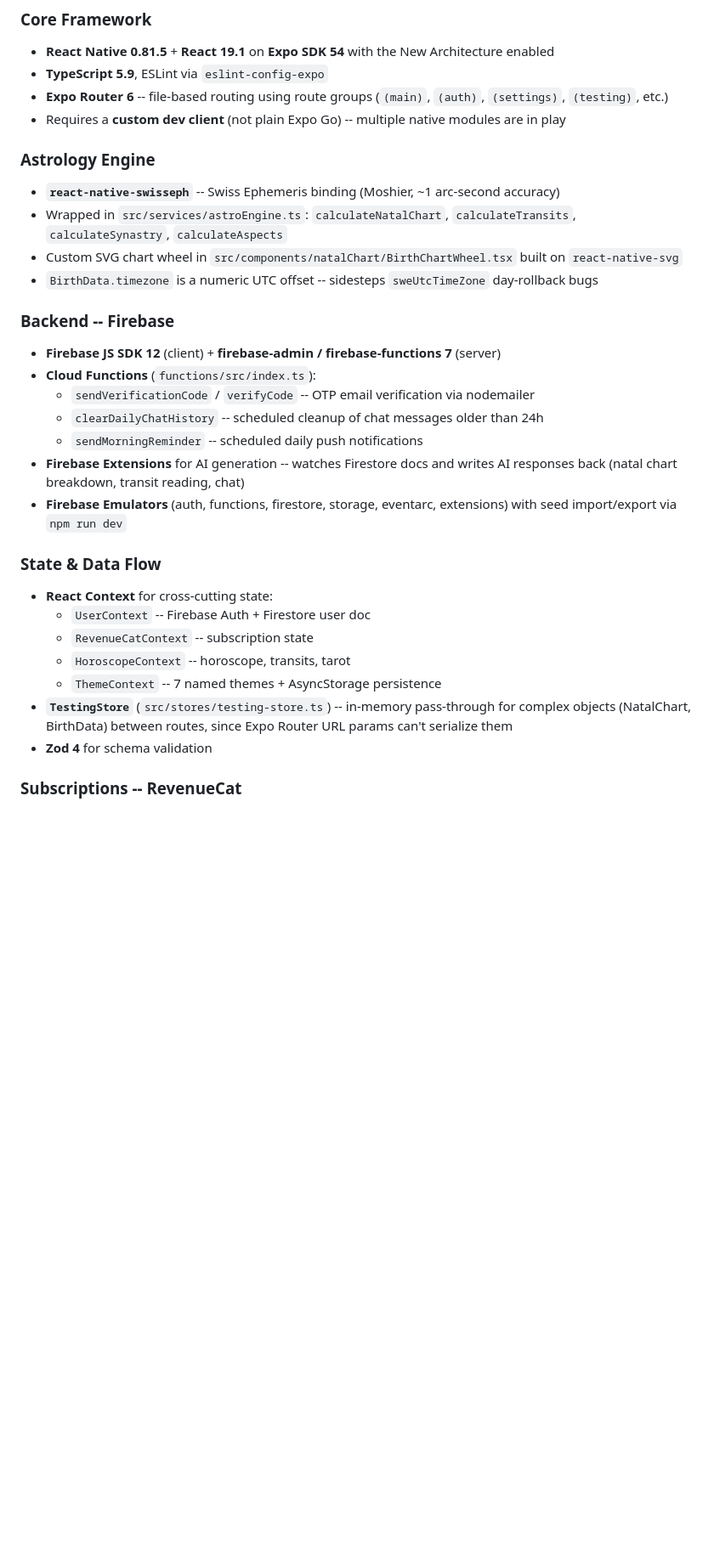
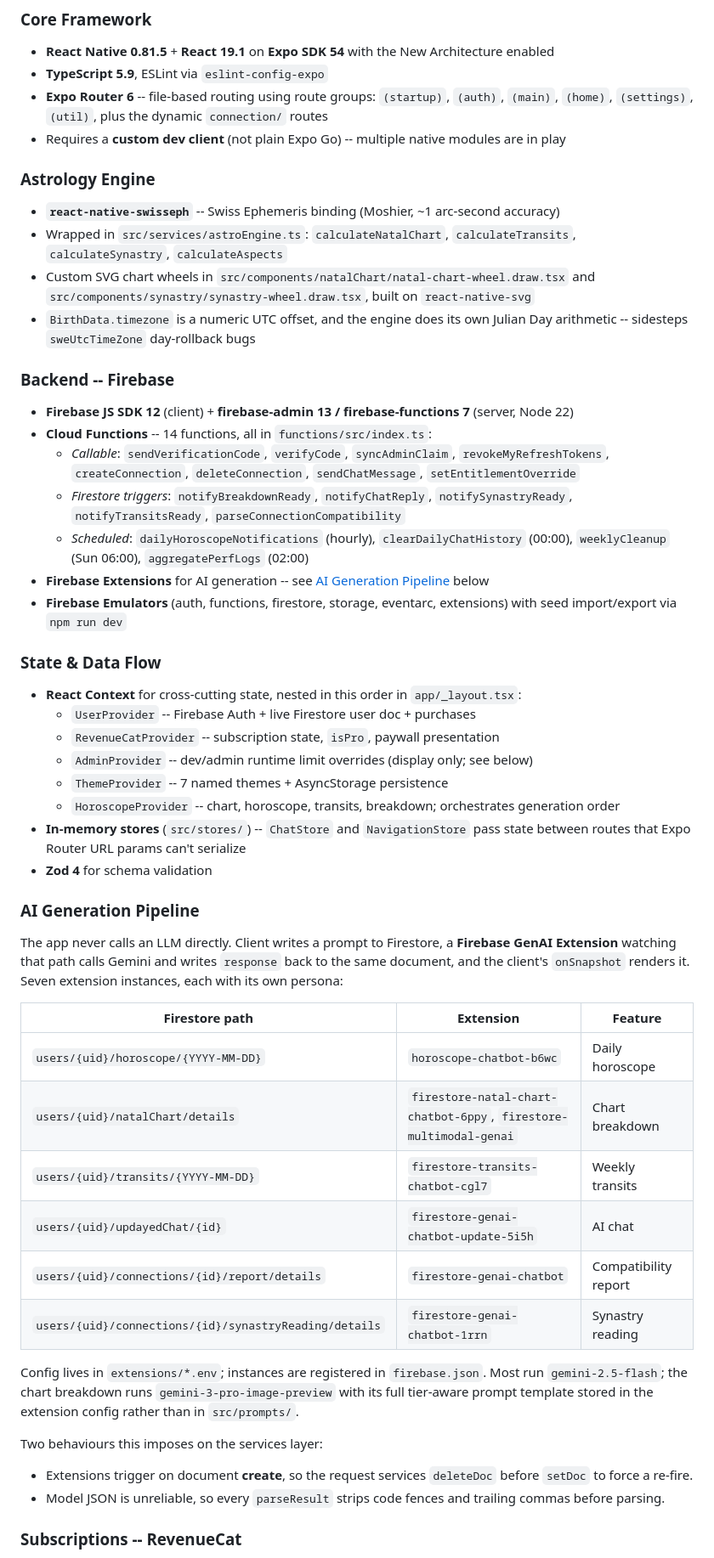
Before and after one commit to admindelalunaanswers-cloud/delaluna-answers-mobile, a Markdown page: README.md, the part around one of its changes. Shown at 85% size. Drawn GitHub-style; blank space fills up the shorter version.

Commit message:
docs: update README to reflect changes in core framework, backend functions, and AI generation pipeline

```diff
--- a/README.md
+++ b/README.md
@@ -37,32 +37,58 @@ Delaluna Answers is a personalized astrology companion for iOS and Android that
 ### Core Framework
 - **React Native 0.81.5** + **React 19.1** on **Expo SDK 54** with the New Architecture enabled
 - **TypeScript 5.9**, ESLint via `eslint-config-expo`
-- **Expo Router 6** -- file-based routing using route groups (`(main)`, `(auth)`, `(settings)`, `(testing)`, etc.)
+- **Expo Router 6** -- file-based routing using route groups: `(startup)`, `(auth)`, `(main)`, `(home)`, `(settings)`, `(util)`, plus the dynamic `connection/` routes
 - Requires a **custom dev client** (not plain Expo Go) -- multiple native modules are in play
 
 ### Astrology Engine
 - **`react-native-swisseph`** -- Swiss Ephemeris binding (Moshier, ~1 arc-second accuracy)
 - Wrapped in `src/services/astroEngine.ts`: `calculateNatalChart`, `calculateTransits`, `calculateSynastry`, `calculateAspects`
-- Custom SVG chart wheel in `src/components/natalChart/BirthChartWheel.tsx` built on `react-native-svg`
-- `BirthData.timezone` is a numeric UTC offset -- sidesteps `sweUtcTimeZone` day-rollback bugs
+- Custom SVG chart wheels in `src/components/natalChart/natal-chart-wheel.draw.tsx` and `src/components/synastry/synastry-wheel.draw.tsx`, built on `react-native-svg`
+- `BirthData.timezone` is a numeric UTC offset, and the engine does its own Julian Day arithmetic -- sidesteps `sweUtcTimeZone` day-rollback bugs
 
 ### Backend -- Firebase
-- **Firebase JS SDK 12** (client) + **firebase-admin / firebase-functions 7** (server)
-- **Cloud Functions** (`functions/src/index.ts`):
-  - `sendVerificationCode` / `verifyCode` -- OTP email verification via nodemailer
-  - `clearDailyChatHistory` -- scheduled cleanup of chat messages older than 24h
-  - `sendMorningReminder` -- scheduled daily push notifications
-- **Firebase Extensions** for AI generation -- watches Firestore docs and writes AI responses back (natal chart breakdown, transit reading, chat)
+- **Firebase JS SDK 12** (client) + **firebase-admin 13 / firebase-functions 7** (server, Node 22)
+- **Cloud Functions** -- 14 functions, all in `functions/src/index.ts`:
+  - *Callable*: `sendVerificationCode`, `verifyCode`, `syncAdminClaim`, `revokeMyRefreshTokens`, `createConnection`, `deleteConnection`, `sendChatMessage`, `setEntitlementOverride`
+  - *Firestore triggers*: `notifyBreakdownReady`, `notifyChatReply`, `notifySynastryReady`, `notifyTransitsReady`, `parseConnectionCompatibility`
+  - *Scheduled*: `dailyHoroscopeNotifications` (hourly), `clearDailyChatHistory` (00:00), `weeklyCleanup` (Sun 06:00), `aggregatePerfLogs` (02:00)
+- **Firebase Extensions** for AI generation -- see [AI Generation Pipeline](#ai-generation-pipeline) below
 - **Firebase Emulators** (auth, functions, firestore, storage, eventarc, extensions) with seed import/export via `npm run dev`
 
 ### State & Data Flow
-- **React Context** for cross-cutting state:
-  - `UserContext` -- Firebase Auth + Firestore user doc
-  - `RevenueCatContext` -- subscription state
-  - `HoroscopeContext` -- horoscope, transits, tarot
-  - `ThemeContext` -- 7 named themes + AsyncStorage persistence
-- **`TestingStore`** (`src/stores/testing-store.ts`) -- in-memory pass-through for complex objects (NatalChart, BirthData) between routes, since Expo Router URL params can't serialize them
+- **React Context** for cross-cutting state, nested in this order in `app/_layout.tsx`:
+  - `UserProvider` -- Firebase Auth + live Firestore user doc + purchases
+  - `RevenueCatProvider` -- subscription state, `isPro`, paywall presentation
+  - `AdminProvider` -- dev/admin runtime limit overrides (display only; see below)
+  - `ThemeProvider` -- 7 named themes + AsyncStorage persistence
+  - `HoroscopeProvider` -- chart, horoscope, transits, breakdown; orchestrates generation order
+- **In-memory stores** (`src/stores/`) -- `ChatStore` and `NavigationStore` pass state between routes that Expo Router URL params can't serialize
 - **Zod 4** for schema validation
+
+### AI Generation Pipeline
+
+The app never calls an LLM directly. Client writes a prompt to Firestore, a **Firebase GenAI
+Extension** watching that path calls Gemini and writes `response` back to the same document,
+and the client's `onSnapshot` renders it. Seven extension instances, each with its own persona:
+
+| Firestore path | Extension | Feature |
+|---|---|---|
+| `users/{uid}/horoscope/{YYYY-MM-DD}` | `horoscope-chatbot-b6wc` | Daily horoscope |
+| `users/{uid}/natalChart/details` | `firestore-natal-chart-chatbot-6ppy`, `firestore-multimodal-genai` | Chart breakdown |
+| `users/{uid}/transits/{YYYY-MM-DD}` | `firestore-transits-chatbot-cgl7` | Weekly transits |
+| `users/{uid}/updayedChat/{id}` | `firestore-genai-chatbot-update-5i5h` | AI chat |
+| `users/{uid}/connections/{id}/report/details` | `firestore-genai-chatbot` | Compatibility report |
+| `users/{uid}/connections/{id}/synastryReading/details` | `firestore-genai-chatbot-1rrn` | Synastry reading |
+
+Config lives in `extensions/*.env`; instances are registered in `firebase.json`. Most run
+`gemini-2.5-flash`; the chart breakdown runs `gemini-3-pro-image-preview` with its full
+tier-aware prompt template stored in the extension config rather than in `src/prompts/`.
+
+Two behaviours this imposes on the services layer:
+- Extensions trigger on document **create**, so the request services `deleteDoc` before
+  `setDoc` to force a re-fire.
+- Model JSON is unreliable, so every `parseResult` strips code fences and trailing commas
+  before parsing.
 
 ### Subscriptions -- RevenueCat
 - `react-native-purchases` + `react-native-purchases-ui` v9.x (native)
```
Also changed, not shown: other parts of README.md (+48 -20 lines).
